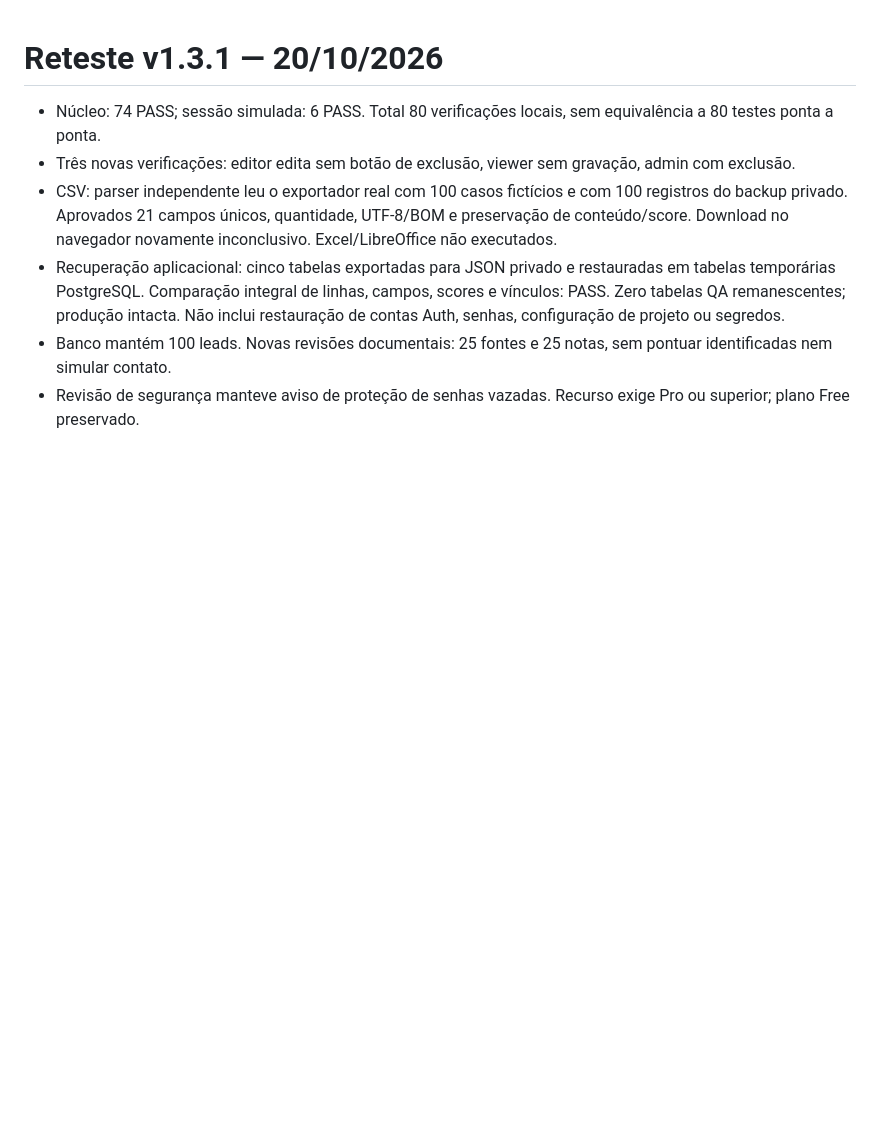
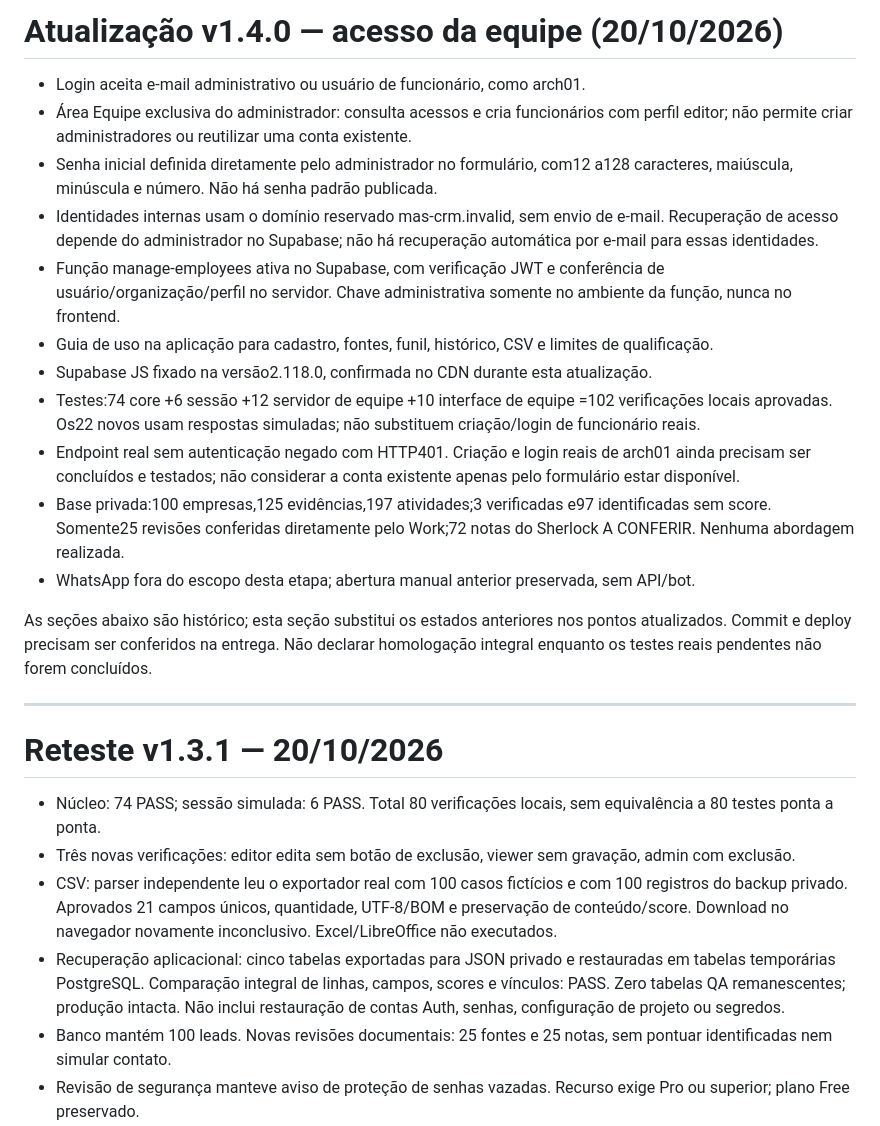
Before and after one commit to scholzelab-cmd/mas-intelligence, a Markdown page: TESTES.md, the part around the change. Drawn GitHub-style; blank space fills up the shorter version.

Commit message:
Atualiza TESTES.md para versão 1.4.0
Atualização da documentação para a versão 1.4.0, incluindo detalhes sobre login, gerenciamento de funcionários, e testes realizados.

```diff
--- a/TESTES.md
+++ b/TESTES.md
@@ -1,3 +1,21 @@
+# Atualização v1.4.0 — acesso da equipe (20/10/2026)
+
+- Login aceita e-mail administrativo ou usuário de funcionário, como arch01.
+- Área Equipe exclusiva do administrador: consulta acessos e cria funcionários com perfil editor; não permite criar administradores ou reutilizar uma conta existente.
+- Senha inicial definida diretamente pelo administrador no formulário, com12 a128 caracteres, maiúscula, minúscula e número. Não há senha padrão publicada.
+- Identidades internas usam o domínio reservado mas-crm.invalid, sem envio de e-mail. Recuperação de acesso depende do administrador no Supabase; não há recuperação automática por e-mail para essas identidades.
+- Função manage-employees ativa no Supabase, com verificação JWT e conferência de usuário/organização/perfil no servidor. Chave administrativa somente no ambiente da função, nunca no frontend.
+- Guia de uso na aplicação para cadastro, fontes, funil, histórico, CSV e limites de qualificação.
+- Supabase JS fixado na versão2.118.0, confirmada no CDN durante esta atualização.
+- Testes:74 core +6 sessão +12 servidor de equipe +10 interface de equipe =102 verificações locais aprovadas. Os22 novos usam respostas simuladas; não substituem criação/login de funcionário reais.
+- Endpoint real sem autenticação negado com HTTP401. Criação e login reais de arch01 ainda precisam ser concluídos e testados; não considerar a conta existente apenas pelo formulário estar disponível.
+- Base privada:100 empresas,125 evidências,197 atividades;3 verificadas e97 identificadas sem score. Somente25 revisões conferidas diretamente pelo Work;72 notas do Sherlock A CONFERIR. Nenhuma abordagem realizada.
+- WhatsApp fora do escopo desta etapa; abertura manual anterior preservada, sem API/bot.
+
+As seções abaixo são histórico; esta seção substitui os estados anteriores nos pontos atualizados. Commit e deploy precisam ser conferidos na entrega. Não declarar homologação integral enquanto os testes reais pendentes não forem concluídos.
+
+---
+
 # Reteste v1.3.1 — 20/10/2026
 
 - Núcleo: 74 PASS; sessão simulada: 6 PASS. Total 80 verificações locais, sem equivalência a 80 testes ponta a ponta.
```
